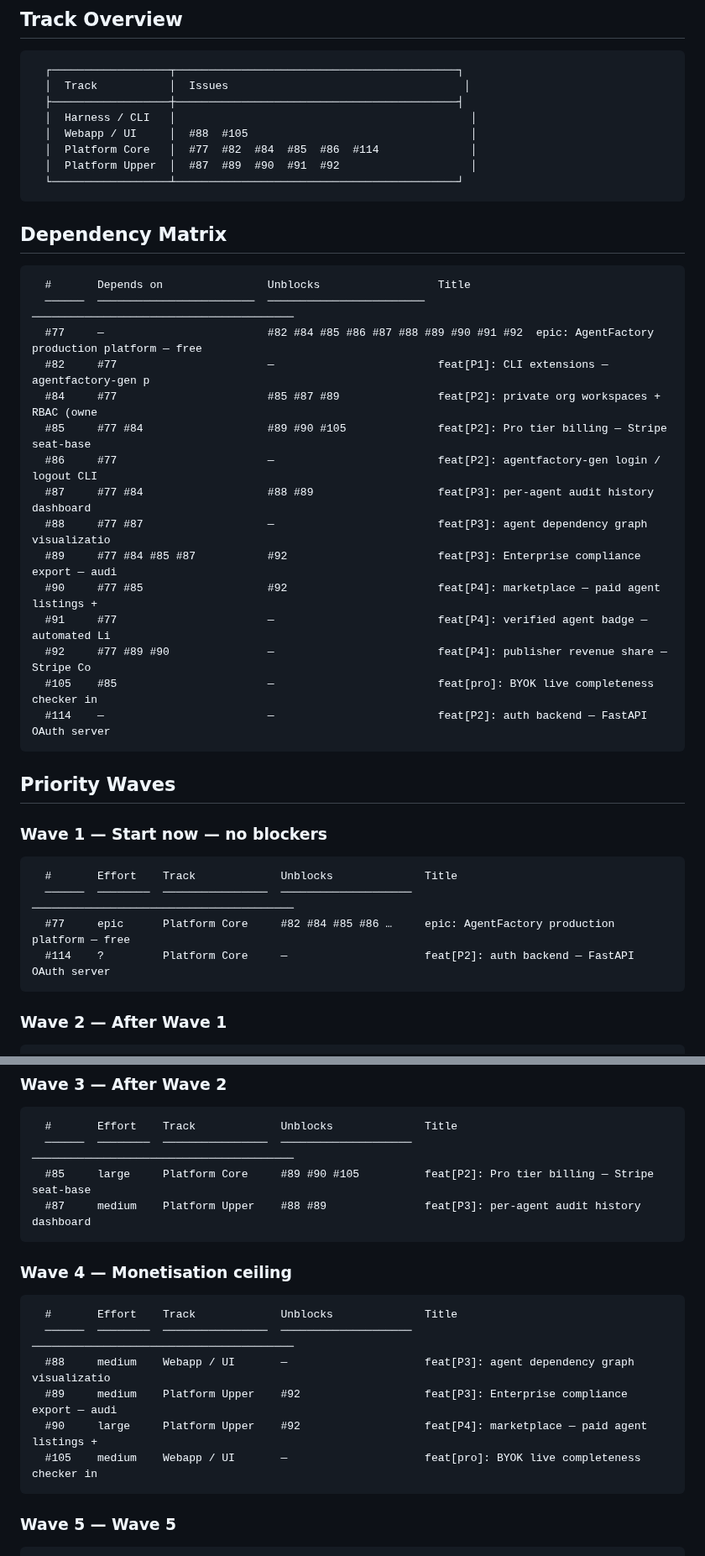
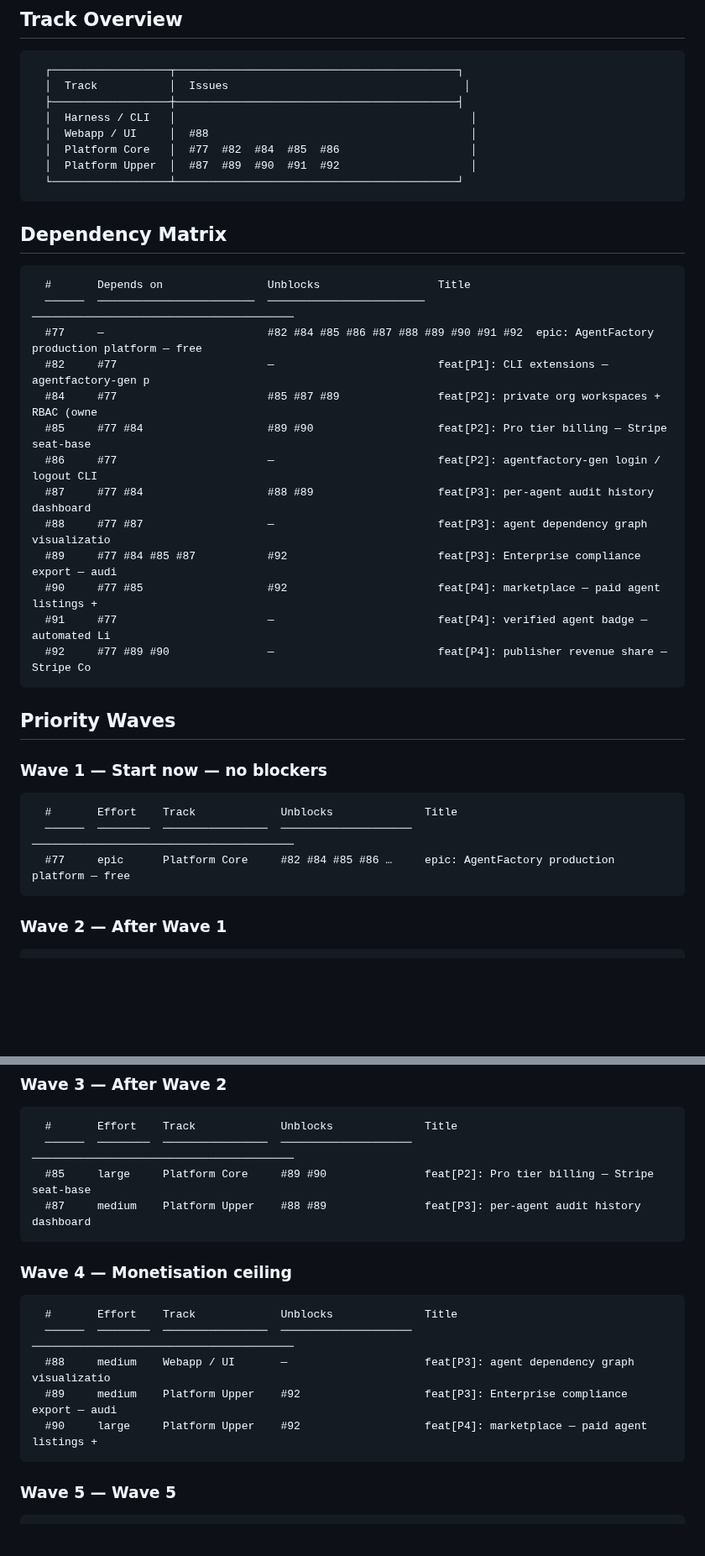
Before and after one commit to matheusmlopess/AgentFactory, a Markdown page: docs/ISSUE-PRIORITY.md, 2 parts joined by grey strips. Shown at 84% size. Rendered like a GitHub page; blank space fills up the shorter version.

Commit message:
docs: regenerate issue priority report [skip ci]

````diff
--- a/docs/ISSUE-PRIORITY.md
+++ b/docs/ISSUE-PRIORITY.md
@@ -13,8 +13,8 @@ Source: `.ai/scripts/generate-priority-report.py`  |  Spec: `docs/ISSUE-PRIORITY
   │  Track           │  Issues                                    │
   ├──────────────────┼───────────────────────────────────────────┤
   │  Harness / CLI   │                                             │
-  │  Webapp / UI     │  #88  #105                                  │
-  │  Platform Core   │  #77  #82  #84  #85  #86  #114              │
+  │  Webapp / UI     │  #88                                        │
+  │  Platform Core   │  #77  #82  #84  #85  #86                    │
   │  Platform Upper  │  #87  #89  #90  #91  #92                    │
   └──────────────────┴───────────────────────────────────────────┘
 ```
@@ -27,7 +27,7 @@ Source: `.ai/scripts/generate-priority-report.py`  |  Spec: `docs/ISSUE-PRIORITY
   #77     —                         #82 #84 #85 #86 #87 #88 #89 #90 #91 #92  epic: AgentFactory production platform — free
   #82     #77                       —                         feat[P1]: CLI extensions — agentfactory-gen p
   #84     #77                       #85 #87 #89               feat[P2]: private org workspaces + RBAC (owne
-  #85     #77 #84                   #89 #90 #105              feat[P2]: Pro tier billing — Stripe seat-base
+  #85     #77 #84                   #89 #90                   feat[P2]: Pro tier billing — Stripe seat-base
   #86     #77                       —                         feat[P2]: agentfactory-gen login / logout CLI
   #87     #77 #84                   #88 #89                   feat[P3]: per-agent audit history dashboard
   #88     #77 #87                   —                         feat[P3]: agent dependency graph visualizatio
@@ -35,8 +35,6 @@ Source: `.ai/scripts/generate-priority-report.py`  |  Spec: `docs/ISSUE-PRIORITY
   #90     #77 #85                   #92                       feat[P4]: marketplace — paid agent listings +
   #91     #77                       —                         feat[P4]: verified agent badge — automated Li
   #92     #77 #89 #90               —                         feat[P4]: publisher revenue share — Stripe Co
-  #105    #85                       —                         feat[pro]: BYOK live completeness checker in
-  #114    —                         —                         feat[P2]: auth backend — FastAPI OAuth server
 ```
 
 ## Priority Waves
@@ -47,7 +45,6 @@ Source: `.ai/scripts/generate-priority-report.py`  |  Spec: `docs/ISSUE-PRIORITY
   #       Effort    Track             Unblocks              Title
   ──────  ────────  ────────────────  ────────────────────  ────────────────────────────────────────
   #77     epic      Platform Core     #82 #84 #85 #86 …     epic: AgentFactory production platform — free
-  #114    ?         Platform Core     —                     feat[P2]: auth backend — FastAPI OAuth server
 ```
 
 ### Wave 2 — After Wave 1
@@ -66,7 +63,7 @@ Source: `.ai/scripts/generate-priority-report.py`  |  Spec: `docs/ISSUE-PRIORITY
 ```
   #       Effort    Track             Unblocks              Title
   ──────  ────────  ────────────────  ────────────────────  ────────────────────────────────────────
-  #85     large     Platform Core     #89 #90 #105          feat[P2]: Pro tier billing — Stripe seat-base
+  #85     large     Platform Core     #89 #90               feat[P2]: Pro tier billing — Stripe seat-base
   #87     medium    Platform Upper    #88 #89               feat[P3]: per-agent audit history dashboard
 ```
 
@@ -78,7 +75,6 @@ Source: `.ai/scripts/generate-priority-report.py`  |  Spec: `docs/ISSUE-PRIORITY
   #88     medium    Webapp / UI       —                     feat[P3]: agent dependency graph visualizatio
   #89     medium    Platform Upper    #92                   feat[P3]: Enterprise compliance export — audi
   #90     large     Platform Upper    #92                   feat[P4]: marketplace — paid agent listings +
-  #105    medium    Webapp / UI       —                     feat[pro]: BYOK live completeness checker in
 ```
 
 ### Wave 5 — Wave 5
````
Also changed, not shown: other parts of docs/ISSUE-PRIORITY.md (+3 -3 lines).
